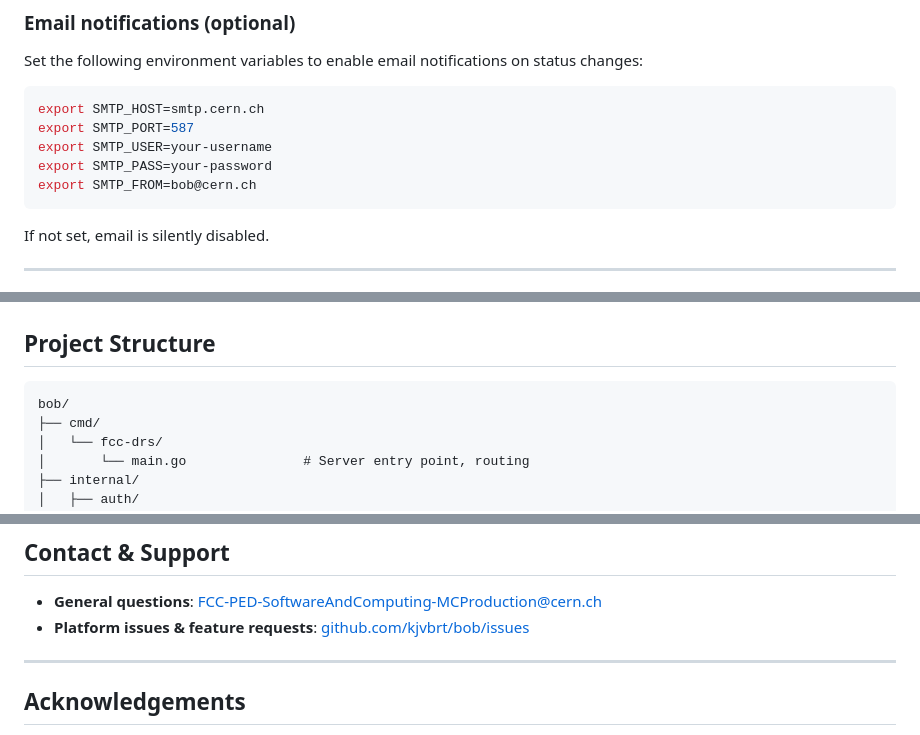
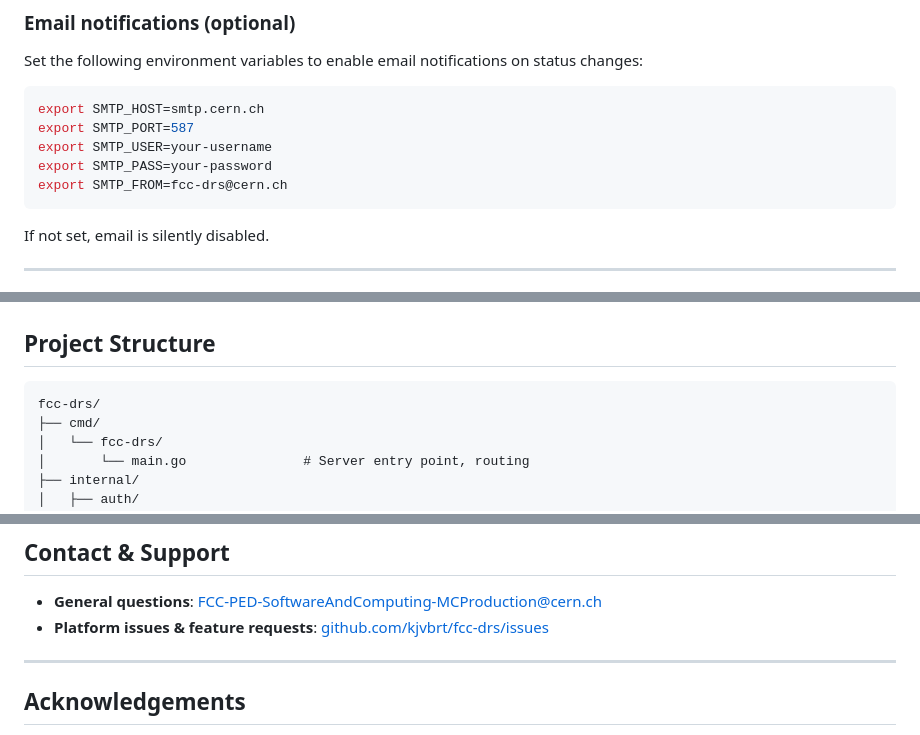
Before and after one commit to kjvbrt/bob, a Markdown page: README.md, 3 parts joined by grey strips. GitHub-like rendering.

````diff
--- a/README.md
+++ b/README.md
@@ -96,7 +96,7 @@ export SMTP_HOST=smtp.cern.ch
 export SMTP_PORT=587
 export SMTP_USER=your-username
 export SMTP_PASS=your-password
-export SMTP_FROM=bob@cern.ch
+export SMTP_FROM=fcc-drs@cern.ch
 ```
 
 If not set, email is silently disabled.
@@ -122,7 +122,7 @@ Role assignment:
 ## Project Structure
 
 ```
-bob/
+fcc-drs/
 ├── cmd/
 │   └── fcc-drs/
 │       └── main.go               # Server entry point, routing
@@ -304,7 +304,7 @@ Requester identity (name, username, email) is populated automatically from CERN
 ## Contact & Support
 
 - **General questions**: [FCC-PED-SoftwareAndComputing-MCProduction@cern.ch](mailto:FCC-PED-SoftwareAndComputing-MCProduction@cern.ch)
-- **Platform issues & feature requests**: [github.com/kjvbrt/bob/issues](https://github.com/kjvbrt/bob/issues)
+- **Platform issues & feature requests**: [github.com/kjvbrt/fcc-drs/issues](https://github.com/kjvbrt/fcc-drs/issues)
 
 ---
 
````
Also changed, not shown: other parts of README.md (+6 -6 lines).
